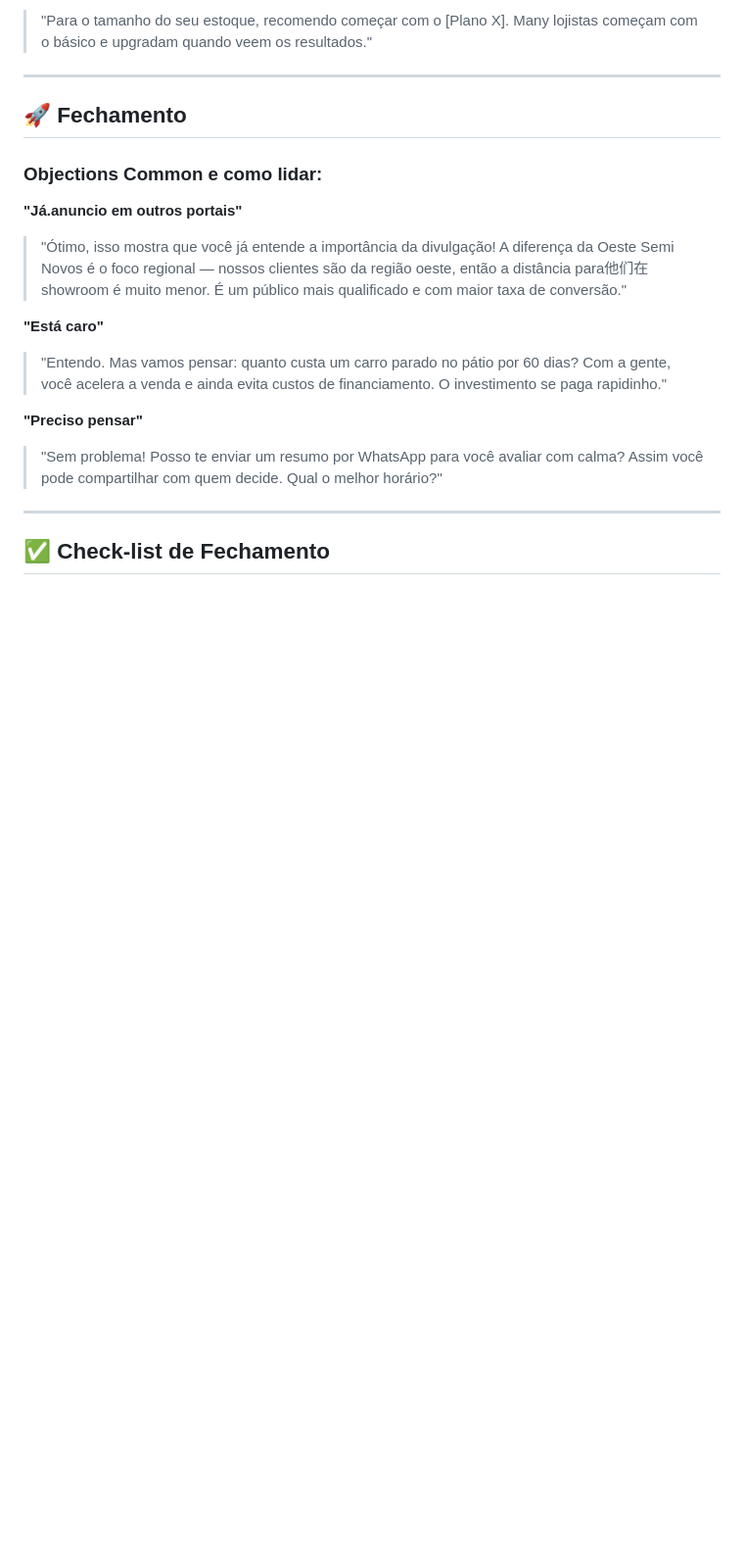
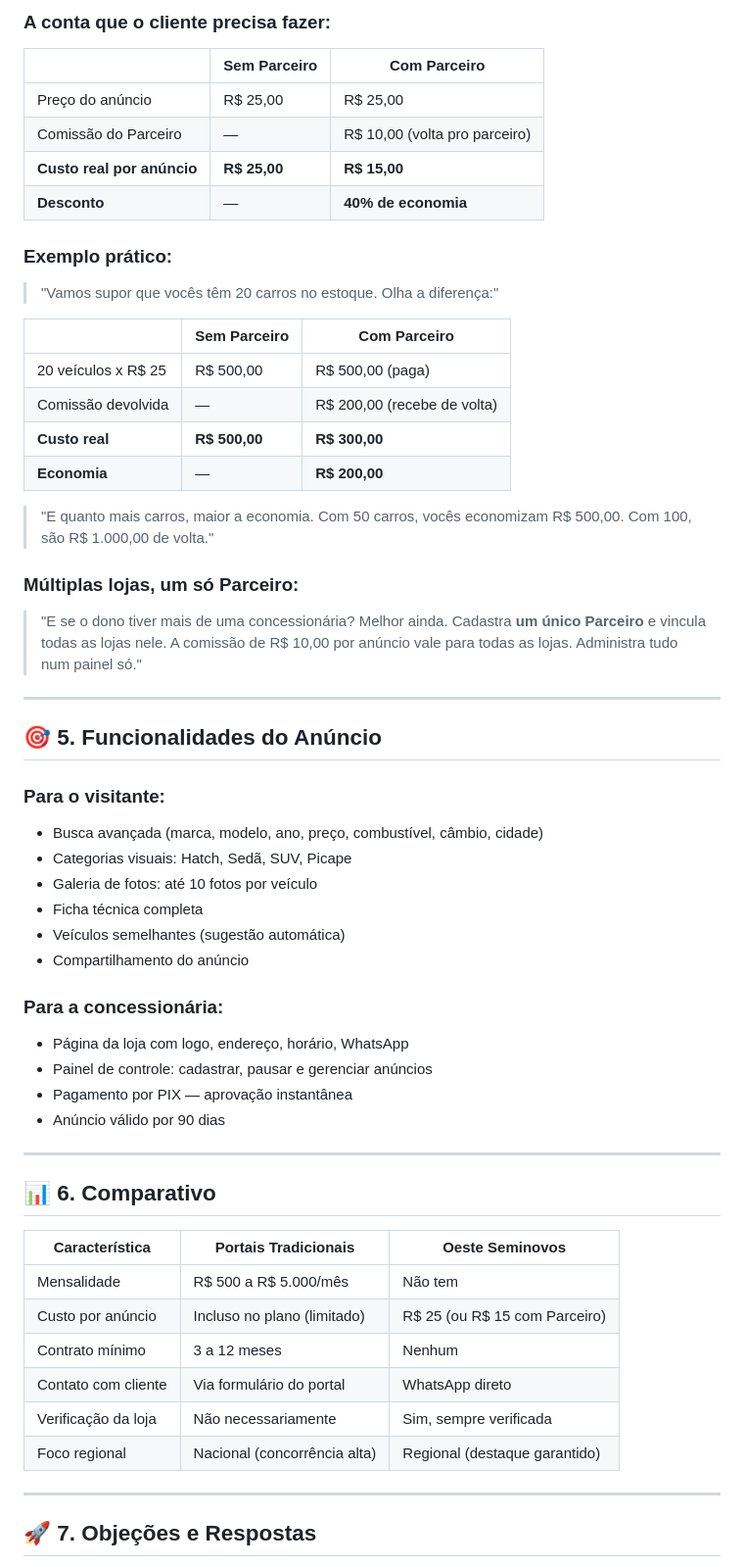
Before and after one commit to jackchakkal/OpenClawSquad, a Markdown page: scripts-vendas-oeste-semi-novos.md, the part around one of its changes. Shown at 98% size. GitHub-like rendering; blank space fills up the shorter version.

```diff
--- a/scripts-vendas-oeste-semi-novos.md
+++ b/scripts-vendas-oeste-semi-novos.md
@@ -53,21 +52,62 @@
 
-> "Para o tamanho do seu estoque, recomendo começar com o [Plano X]. Many lojistas começam com o básico e upgradam quando veem os resultados."
+### A conta que o cliente precisa fazer:
+
+| | Sem Parceiro | Com Parceiro |
+|---|---|---|
+| Preço do anúncio | R$ 25,00 | R$ 25,00 |
+| Comissão do Parceiro | — | R$ 10,00 (volta pro parceiro) |
+| **Custo real por anúncio** | **R$ 25,00** | **R$ 15,00** |
+| **Desconto** | — | **40% de economia** |
+
+### Exemplo prático:
+
+> "Vamos supor que vocês têm 20 carros no estoque. Olha a diferença:"
+
+| | Sem Parceiro | Com Parceiro |
+|---|---|---|
+| 20 veículos x R$ 25 | R$ 500,00 | R$ 500,00 (paga) |
+| Comissão devolvida | — | R$ 200,00 (recebe de volta) |
+| **Custo real** | **R$ 500,00** | **R$ 300,00** |
+| **Economia** | — | **R$ 200,00** |
+
+> "E quanto mais carros, maior a economia. Com 50 carros, vocês economizam R$ 500,00. Com 100, são R$ 1.000,00 de volta."
+
+### Múltiplas lojas, um só Parceiro:
+
+> "E se o dono tiver mais de uma concessionária? Melhor ainda. Cadastra **um único Parceiro** e vincula todas as lojas nele. A comissão de R$ 10,00 por anúncio vale para todas as lojas. Administra tudo num painel só."
 
 ---
 
-## 🚀 Fechamento
+## 🎯 5. Funcionalidades do Anúncio
 
-### Objections Common e como lidar:
+### Para o visitante:
+- Busca avançada (marca, modelo, ano, preço, combustível, câmbio, cidade)
+- Categorias visuais: Hatch, Sedã, SUV, Picape
+- Galeria de fotos: até 10 fotos por veículo
+- Ficha técnica completa
+- Veículos semelhantes (sugestão automática)
+- Compartilhamento do anúncio
 
-**"Já.anuncio em outros portais"**
-> "Ótimo, isso mostra que você já entende a importância da divulgação! A diferença da Oeste Semi Novos é o foco regional — nossos clientes são da região oeste, então a distância para他们在 showroom é muito menor. É um público mais qualificado e com maior taxa de conversão."
-
-**"Está caro"**
-> "Entendo. Mas vamos pensar: quanto custa um carro parado no pátio por 60 dias? Com a gente, você acelera a venda e ainda evita custos de financiamento. O investimento se paga rapidinho."
-
-**"Preciso pensar"**
-> "Sem problema! Posso te enviar um resumo por WhatsApp para você avaliar com calma? Assim você pode compartilhar com quem decide. Qual o melhor horário?"
+### Para a concessionária:
+- Página da loja com logo, endereço, horário, WhatsApp
+- Painel de controle: cadastrar, pausar e gerenciar anúncios
+- Pagamento por PIX — aprovação instantânea
+- Anúncio válido por 90 dias
 
 ---
 
-## ✅ Check-list de Fechamento
+## 📊 6. Comparativo
+
+| Característica | Portais Tradicionais | Oeste Seminovos |
+|---|---|---|
+| Mensalidade | R$ 500 a R$ 5.000/mês | Não tem |
+| Custo por anúncio | Incluso no plano (limitado) | R$ 25 (ou R$ 15 com Parceiro) |
+| Contrato mínimo | 3 a 12 meses | Nenhum |
+| Contato com cliente | Via formulário do portal | WhatsApp direto |
+| Verificação da loja | Não necessariamente | Sim, sempre verificada |
+| Foco regional | Nacional (concorrência alta) | Regional (destaque garantido) |
+
+---
+
+## 🚀 7. Objeções e Respostas
+
```
Also changed, not shown: other parts of scripts-vendas-oeste-semi-novos.md (+91 -54 lines).
